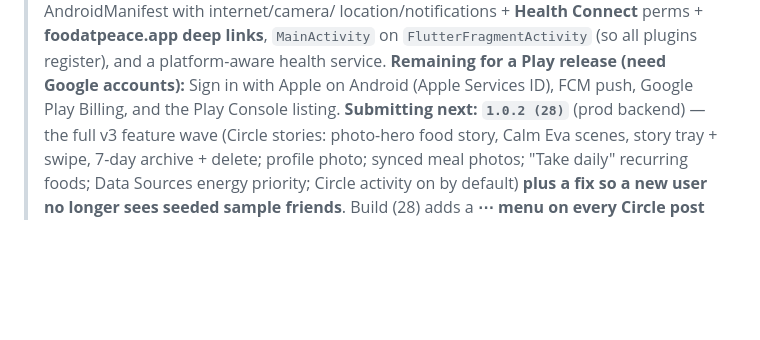
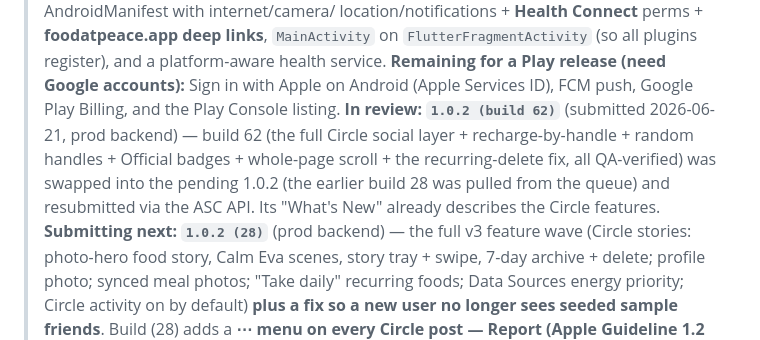
Before and after one commit to PETERDMYAN/food-at-peace, a Markdown page: readme.md, the part around the change. Rendered like a GitHub page; blank space fills up the shorter version.

```diff
--- a/readme.md
+++ b/readme.md
@@ -162,6 +162,11 @@ for real calories burned, and speaks **English and 中文**. Built with Flutter.
 > `MainActivity` on `FlutterFragmentActivity` (so all plugins register), and a platform-aware
 > health service. **Remaining for a Play release (need Google accounts):** Sign in with Apple on
 > Android (Apple Services ID), FCM push, Google Play Billing, and the Play Console listing.
+> **In review: `1.0.2 (build 62)`** (submitted 2026-06-21, prod backend) — build 62 (the full Circle
+> social layer + recharge-by-handle + random handles + Official badges + whole-page scroll + the
+> recurring-delete fix, all QA-verified) was swapped into the pending 1.0.2 (the earlier build 28 was
+> pulled from the queue) and resubmitted via the ASC API. Its "What's New" already describes the Circle
+> features.
 > **Submitting next: `1.0.2 (28)`** (prod backend) — the full v3 feature wave (Circle stories:
 > photo-hero food story, Calm Eva scenes, story tray + swipe, 7-day archive + delete; profile
 > photo; synced meal photos; "Take daily" recurring foods; Data Sources energy priority;
```
Also changed, not shown: TODO.md (+6 -0 lines).
